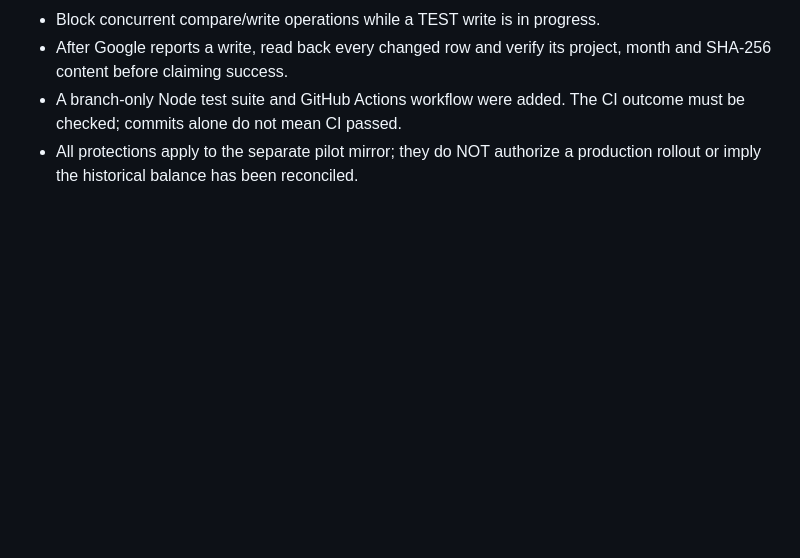
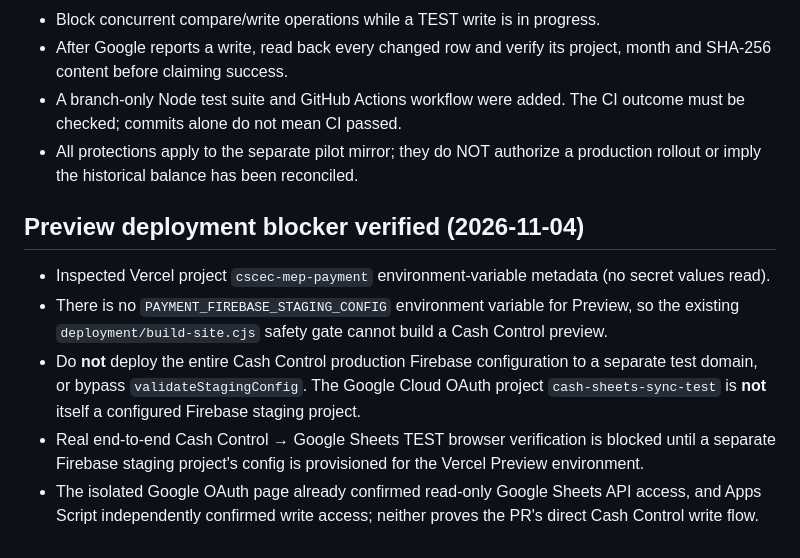
Before and after one commit to hoangkim5867/payment-dashboard, a Markdown page: google-sheets-sync/README.md, the part around the change. Rendered like a GitHub page; blank space fills up the shorter version.

Commit message:
Document verified staging preview environment prerequisite without reading any secrets

```diff
--- a/google-sheets-sync/README.md
+++ b/google-sheets-sync/README.md
@@ -64,3 +64,10 @@ These checks are **not** end-to-end browser, Google OAuth, Vercel or real-data a
 - After Google reports a write, read back every changed row and verify its project, month and SHA-256 content before claiming success.
 - A branch-only Node test suite and GitHub Actions workflow were added. The CI outcome must be checked; commits alone do not mean CI passed.
 - All protections apply to the separate pilot mirror; they do NOT authorize a production rollout or imply the historical balance has been reconciled.
+
+## Preview deployment blocker verified (2026-11-04)
+- Inspected Vercel project `cscec-mep-payment` environment-variable metadata (no secret values read).
+- There is no `PAYMENT_FIREBASE_STAGING_CONFIG` environment variable for Preview, so the existing `deployment/build-site.cjs` safety gate cannot build a Cash Control preview.
+- Do **not** deploy the entire Cash Control production Firebase configuration to a separate test domain, or bypass `validateStagingConfig`. The Google Cloud OAuth project `cash-sheets-sync-test` is **not** itself a configured Firebase staging project.
+- Real end-to-end Cash Control → Google Sheets TEST browser verification is blocked until a separate Firebase staging project's config is provisioned for the Vercel Preview environment.
+- The isolated Google OAuth page already confirmed read-only Google Sheets API access, and Apps Script independently confirmed write access; neither proves the PR's direct Cash Control write flow.
```
